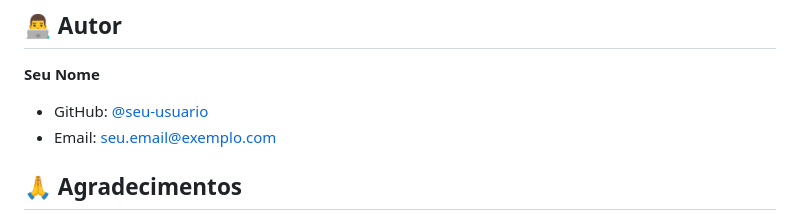
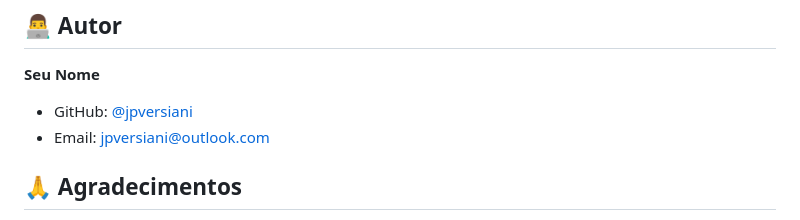
Before and after one commit to jpversiani/flask-precos-combustivel, a Markdown page: README.md, the part around the change. Drawn GitHub-style.

Commit message:
Update README.md
Add my name and email.

```diff
--- a/README.md
+++ b/README.md
@@ -183,8 +183,8 @@ Este projeto está sob a licença MIT. Veja o arquivo `LICENSE` para mais detalh
 ## 👨‍💻 Autor
 
 **Seu Nome**
-- GitHub: [@seu-usuario](https://github.com/seu-usuario)
-- Email: seu.email@exemplo.com
+- GitHub: [@jpversiani](https://github.com/jpversiani)
+- Email: jpversiani@outlook.com
 
 ## 🙏 Agradecimentos
 
```
